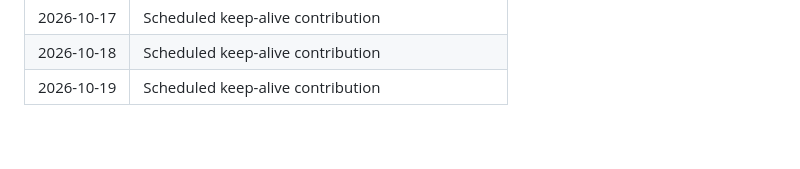
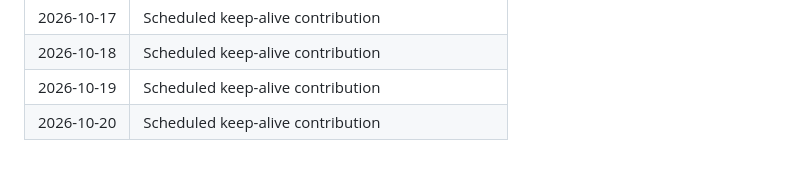
Before and after one commit to KRYPTON0078/realtime-deepfake-artifact-detector, a Markdown page: .github/activity-log.md, the part around the change. Rendered like a GitHub page.

Commit message:
Keep daily contribution streak active (2026-10-20).

```diff
--- a/.github/activity-log.md
+++ b/.github/activity-log.md
@@ -77,3 +77,4 @@ Tracks meaningful project activity for contribution continuity.
 | 2026-10-17 | Scheduled keep-alive contribution |
 | 2026-10-18 | Scheduled keep-alive contribution |
 | 2026-10-19 | Scheduled keep-alive contribution |
+| 2026-10-20 | Scheduled keep-alive contribution |
```
